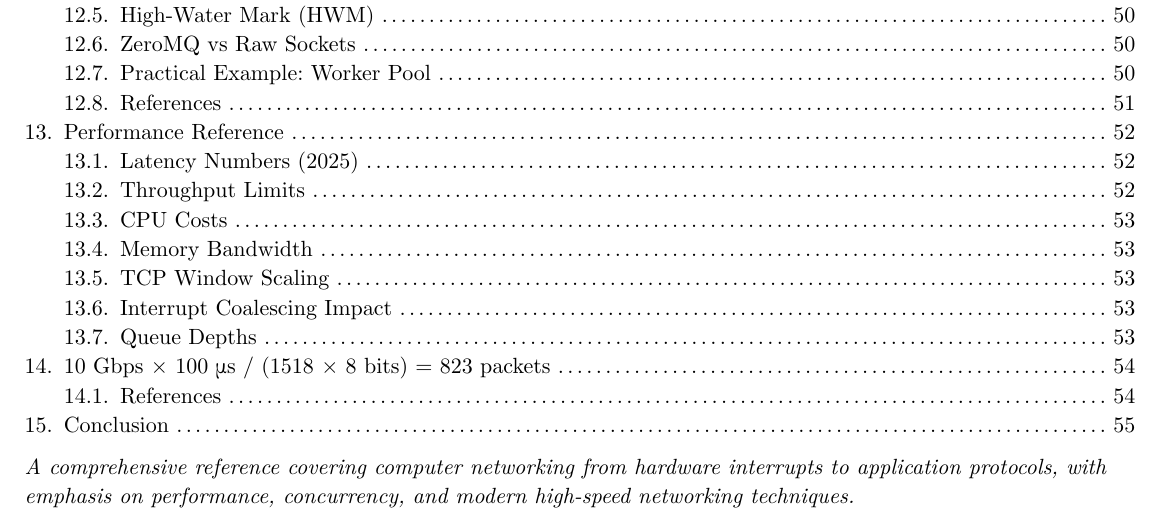
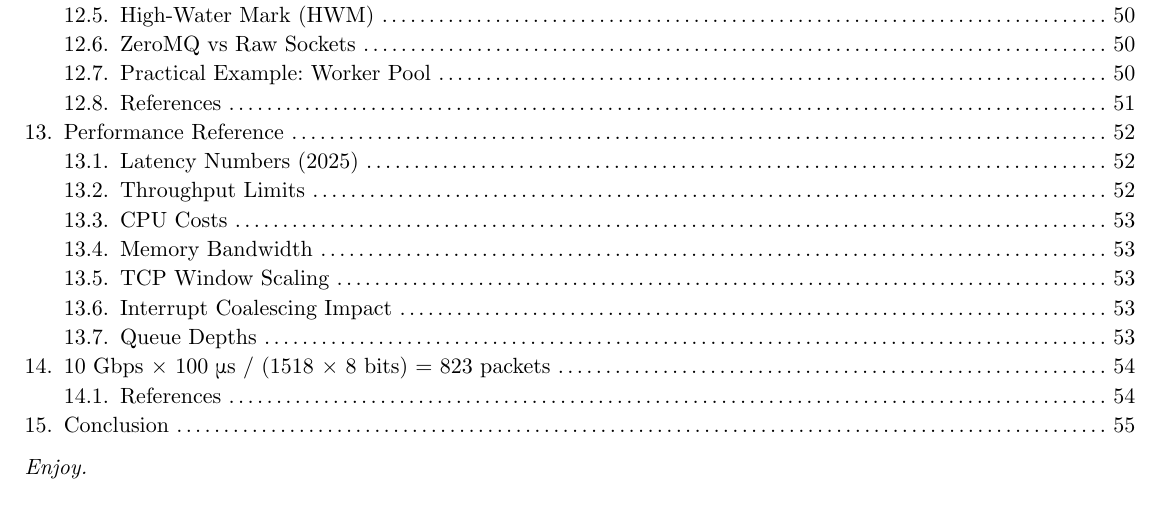
Before and after one commit to poyea/grimoire, a Typst document (networking.typ): part of page 3 of 55, cut so that both start at the same text. Compiled offline with Typst 0.15.

Commit message:
Fix prewords

```diff
--- a/networking.typ
+++ b/networking.typ
@@ -34,7 +34,7 @@
   depth: 2,
 )
 
-#emph[A comprehensive reference covering computer networking from hardware interrupts to application protocols, with emphasis on performance, concurrency, and modern high-speed networking techniques.]
+#emph[Enjoy.]
 
 #pagebreak()
 
```
Also changed, not shown: architecture.typ (+1 -1 lines).
